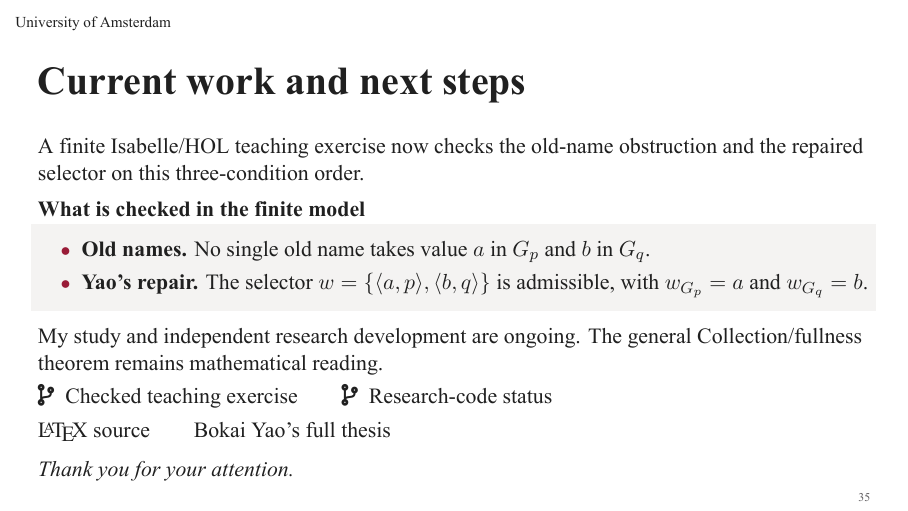
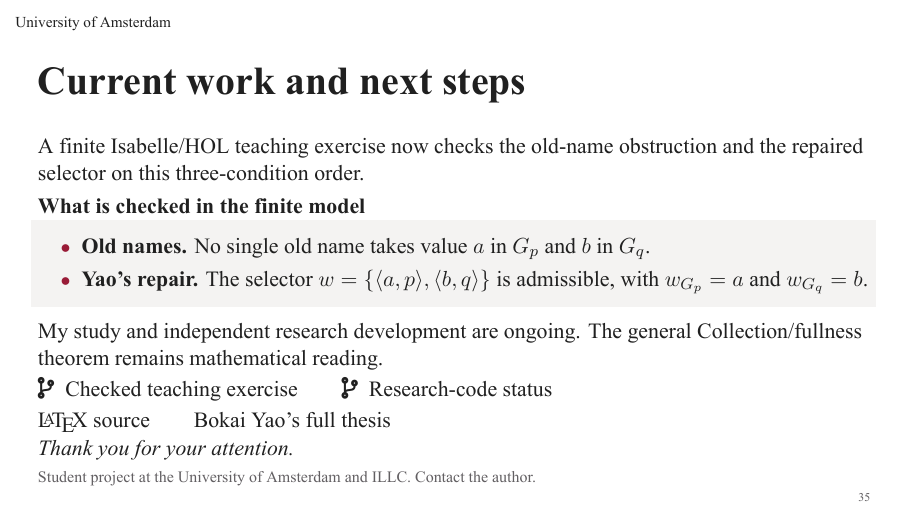
Before and after one commit to SimoneTestino/Academia, LaTeX slides (Forcing_with_Urelements/Presentation/Forcing_with_Urelements.tex): page 35 of 35. The pictures show the PDF file Forcing_with_Urelements/Presentation/Forcing_with_Urelements.pdf that the author committed with the source.

Commit message:
Add an author contact to the closing slide

```diff
--- a/Forcing_with_Urelements/Presentation/Forcing_with_Urelements.tex
+++ b/Forcing_with_Urelements/Presentation/Forcing_with_Urelements.tex
@@ -549,8 +549,10 @@ My study and independent research development are ongoing. The general Collectio
 \smallskip\par
 \ACsourcelink{https://github.com/SimoneTestino/Academia/blob/main/Forcing_with_Urelements/Presentation/Forcing_with_Urelements.tex}\qquad
 \href{https://arxiv.org/pdf/2303.14274v3}{Bokai Yao's full thesis}
-\medskip\par
+\par
 \emph{Thank you for your attention.}
+\vfill\par
+{\scriptsize\color{ACMuted}Student project at the University of Amsterdam and ILLC. \href{https://simonetestino.pages.dev/contact/}{Contact the author.}}
 \end{frame}
 
 \end{document}
```
Also changed, not shown: Forcing_with_Urelements/Presentation/Forcing_with_Urelements_Dark.tex (+3 -1 lines), Forcing_with_Urelements/Presentation/Forcing_with_Urelements.pdf, Forcing_with_Urelements/Presentation/Forcing_with_Urelements_Dark.pdf, Forcing_with_Urelements/Presentation/README.md, 1 other file.
